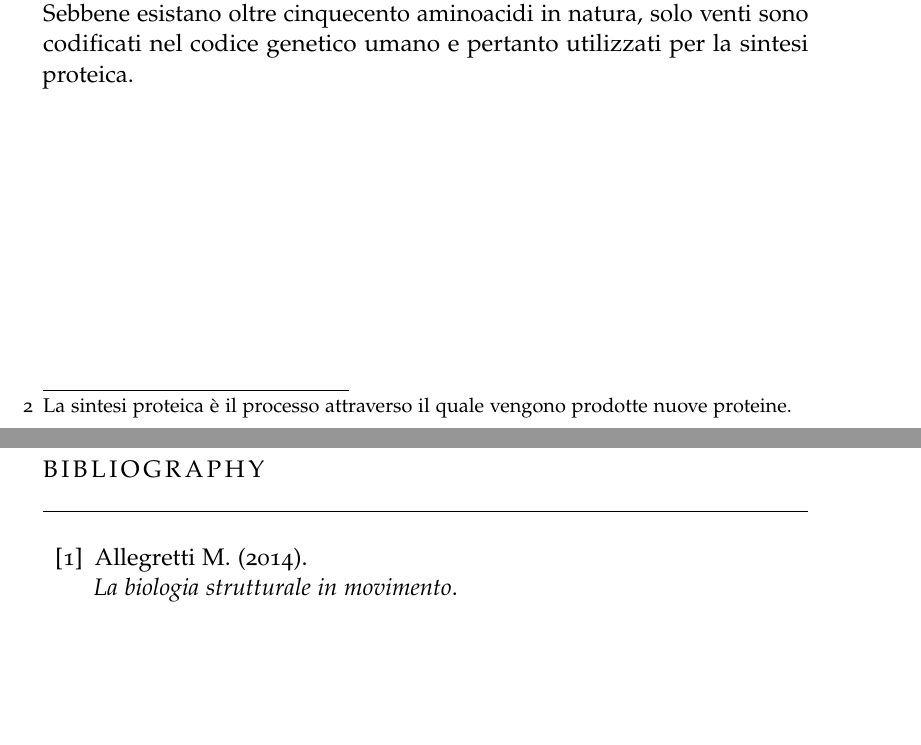
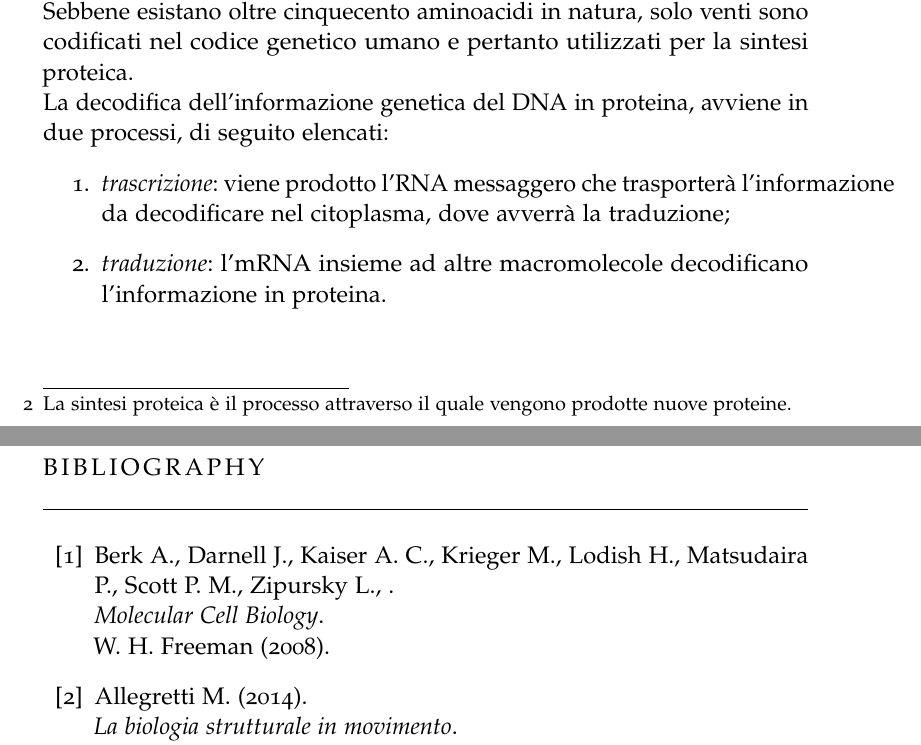
Before and after one commit to mtortoli/Thesis, a LaTeX thesis (thesis.tex, which reads Chapters/Chapter1.tex): two parts of pages 11 and 25 of 28, joined at a grey line, cut so that both start at the same text, the shorter picture padded with empty space. Compiled offline with pdfLaTeX; a missing font is replaced by an installed copy or a similar font; an older LaTeX class or package is replaced by its successor.

Commit message:
completed chapter 1!

```diff
--- a/Chapters/Chapter1.tex
+++ b/Chapters/Chapter1.tex
@@ -48,3 +48,8 @@ La loro struttura è composta da sequenze di \textit{aminoacidi} legati tra loro
 \newline
 Sebbene esistano oltre cinquecento aminoacidi in natura, solo venti sono codificati nel codice genetico umano e pertanto utilizzati per la sintesi proteica.
 \newline
+La decodifica dell'informazione genetica del DNA in proteina, avviene in due processi, di seguito elencati:
+\begin{enumerate}
+	\item \textit{trascrizione}: viene prodotto l'RNA messaggero che trasporterà l'informazione da decodificare nel citoplasma, dove avverrà la traduzione;
+	\item \textit{traduzione}: l'mRNA insieme ad altre macromolecole decodificano l'informazione in proteina.
+\end{enumerate}
--- a/thesis.tex
+++ b/thesis.tex
@@ -145,6 +145,12 @@ parts]{classicthesis}
 
 
 \begin{thebibliography}{50}
+
+
+\bibitem{MolecularCellBiology}
+Berk A., Darnell J., Kaiser A. C., Krieger M., Lodish H., Matsudaira P., Scott P. M., Zipursky L., . \newline
+\textit{Molecular Cell Biology}.\newline
+W. H. Freeman (2008).
 
 \bibitem{laBiologiaStrutturaleInMovimento}
 Allegretti M. (2014).\newline
```
Also changed, not shown: thesis.pdf, Chapters/Chapter1.tex (2 more changed lines).
